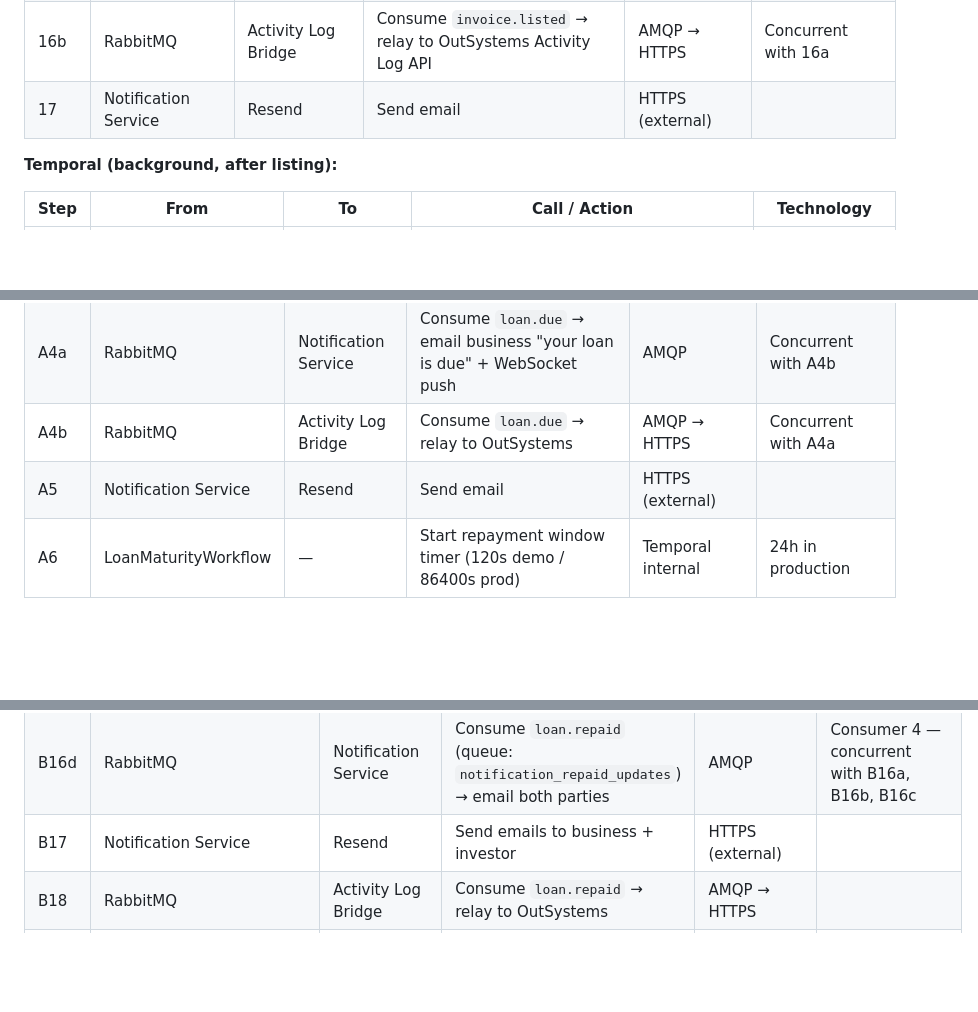
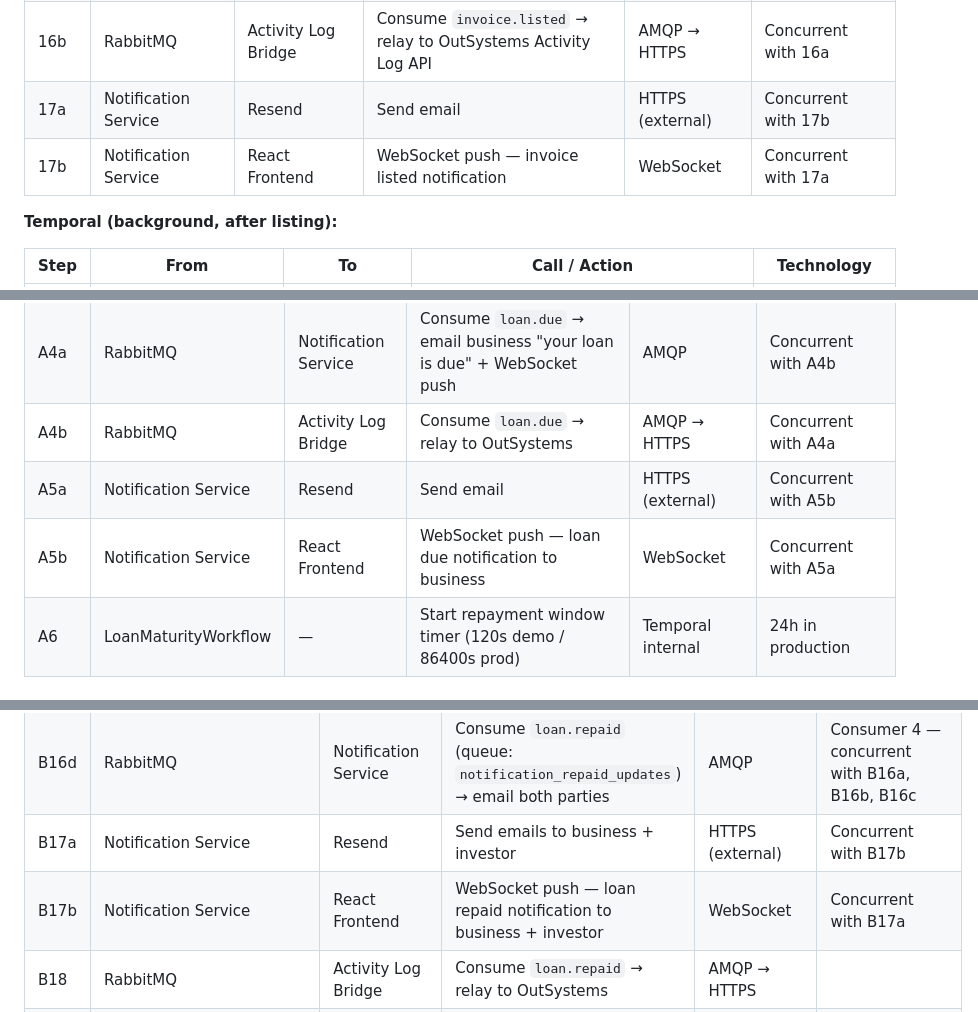
Before and after one commit to ihsankoolz/InvoiceFlow, a Markdown page: FINAL_ARCHITECTURE.md, 3 parts joined by grey strips. Rendered like a GitHub page; blank space fills up the shorter version.

```diff
--- a/FINAL_ARCHITECTURE.md
+++ b/FINAL_ARCHITECTURE.md
@@ -511,7 +511,8 @@ These flows show every service interaction in order for each scenario. Steps lab
 | 15 | Invoice Orchestrator | RabbitMQ | Publish `invoice.listed` | AMQP | |
 | 16a | RabbitMQ | Notification Service | Consume `invoice.listed` → email business confirmation + WebSocket push | AMQP | Concurrent with 16b |
 | 16b | RabbitMQ | Activity Log Bridge | Consume `invoice.listed` → relay to OutSystems Activity Log API | AMQP → HTTPS | Concurrent with 16a |
-| 17 | Notification Service | Resend | Send email | HTTPS (external) | |
+| 17a | Notification Service | Resend | Send email | HTTPS (external) | Concurrent with 17b |
+| 17b | Notification Service | React Frontend | WebSocket push — invoice listed notification | WebSocket | Concurrent with 17a |
 
 **Temporal (background, after listing):**
 
@@ -612,7 +621,8 @@ This flow has two branches: (A) Loan Comes Due + Repayment Window, then either (
 | A3 | Temporal Worker | RabbitMQ | Publish `loan.due` | AMQP | |
 | A4a | RabbitMQ | Notification Service | Consume `loan.due` → email business "your loan is due" + WebSocket push | AMQP | Concurrent with A4b |
 | A4b | RabbitMQ | Activity Log Bridge | Consume `loan.due` → relay to OutSystems | AMQP → HTTPS | Concurrent with A4a |
-| A5 | Notification Service | Resend | Send email | HTTPS (external) | |
+| A5a | Notification Service | Resend | Send email | HTTPS (external) | Concurrent with A5b |
+| A5b | Notification Service | React Frontend | WebSocket push — loan due notification to business | WebSocket | Concurrent with A5a |
 | A6 | LoanMaturityWorkflow | — | Start repayment window timer (120s demo / 86400s prod) | Temporal internal | 24h in production |
 
 #### Phase B: Business Repays Successfully (within repayment window)
@@ -639,7 +649,8 @@ This flow has two branches: (A) Loan Comes Due + Repayment Window, then either (
 | B16b | RabbitMQ | Payment Service | Consume `loan.repaid` (queue: `payment_repaid_updates`) → credit investor wallet | AMQP | Consumer 2 — concurrent with B16a, B16c, B16d |
 | B16c | RabbitMQ | User Service | Consume `loan.repaid` (queue: `user_repaid_updates`) → reset business account_status ACTIVE | AMQP | Consumer 3 — concurrent with B16a, B16b, B16d |
 | B16d | RabbitMQ | Notification Service | Consume `loan.repaid` (queue: `notification_repaid_updates`) → email both parties | AMQP | Consumer 4 — concurrent with B16a, B16b, B16c |
-| B17 | Notification Service | Resend | Send emails to business + investor | HTTPS (external) | |
+| B17a | Notification Service | Resend | Send emails to business + investor | HTTPS (external) | Concurrent with B17b |
+| B17b | Notification Service | React Frontend | WebSocket push — loan repaid notification to business + investor | WebSocket | Concurrent with B17a |
 | B18 | RabbitMQ | Activity Log Bridge | Consume `loan.repaid` → relay to OutSystems | AMQP → HTTPS | |
 | B19 | LoanMaturityWorkflow | — | `repayment_confirmed` signal received → `wait_condition` exits early → **workflow ends cleanly** | Temporal internal | Signal sent at B12a |
 
```
Also changed, not shown: other parts of FINAL_ARCHITECTURE.md (+10 -1 lines).
